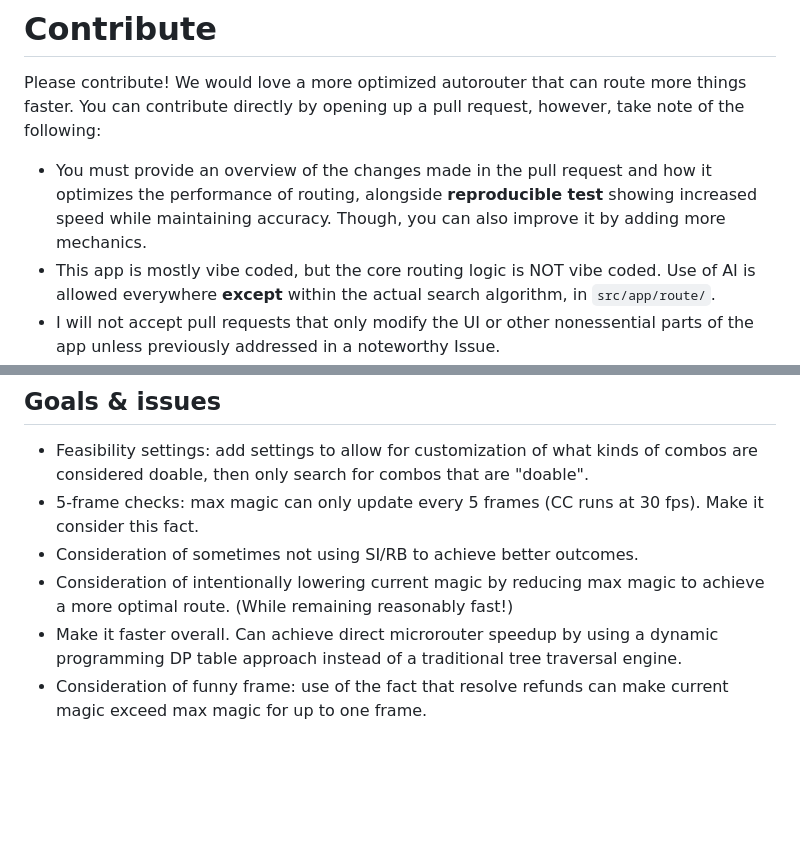
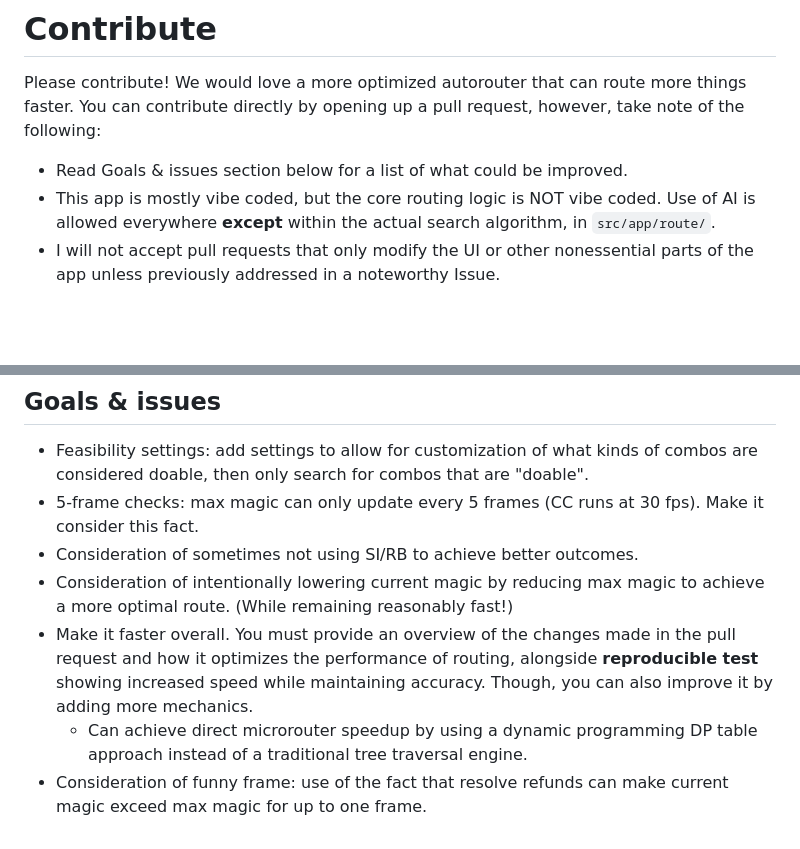
Before and after one commit to CursedSliver/autorouter, a Markdown page: README.md, 2 parts joined by grey strips. Drawn GitHub-style; blank space fills up the shorter version.

```diff
--- a/README.md
+++ b/README.md
@@ -83,7 +83,7 @@ You can find more information in `src/app/route/microrouter.ts`.
 
 # Contribute
 Please contribute! We would love a more optimized autorouter that can route more things faster. You can contribute directly by opening up a pull request, however, take note of the following:
-- You must provide an overview of the changes made in the pull request and how it optimizes the performance of routing, alongside **reproducible test** showing increased speed while maintaining accuracy. Though, you can also improve it by adding more mechanics.
+- Read Goals & issues section below for a list of what could be improved.
 - This app is mostly vibe coded, but the core routing logic is NOT vibe coded. Use of AI is allowed everywhere **except** within the actual search algorithm, in `src/app/route/`.
 - I will not accept pull requests that only modify the UI or other nonessential parts of the app unless previously addressed in a noteworthy Issue.
 
@@ -92,5 +92,6 @@ Please contribute! We would love a more optimized autorouter that can route more
 - 5-frame checks: max magic can only update every 5 frames (CC runs at 30 fps). Make it consider this fact.
 - Consideration of sometimes not using SI/RB to achieve better outcomes.
 - Consideration of intentionally lowering current magic by reducing max magic to achieve a more optimal route. (While remaining reasonably fast!)
-- Make it faster overall. Can achieve direct microrouter speedup by using a dynamic programming DP table approach instead of a traditional tree traversal engine.
+- Make it faster overall. You must provide an overview of the changes made in the pull request and how it optimizes the performance of routing, alongside **reproducible test** showing increased speed while maintaining accuracy. Though, you can also improve it by adding more mechanics.
+  - Can achieve direct microrouter speedup by using a dynamic programming DP table approach instead of a traditional tree traversal engine.
 - Consideration of funny frame: use of the fact that resolve refunds can make current magic exceed max magic for up to one frame.
```
